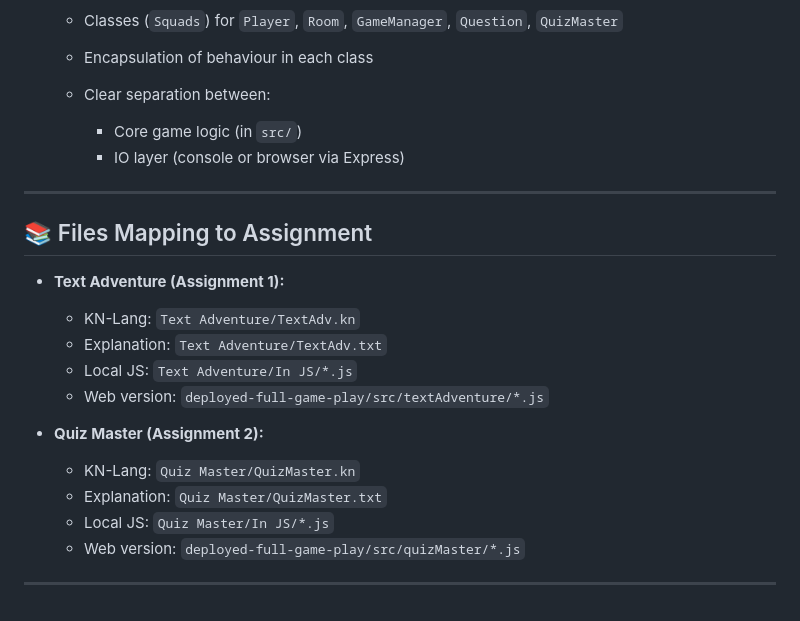
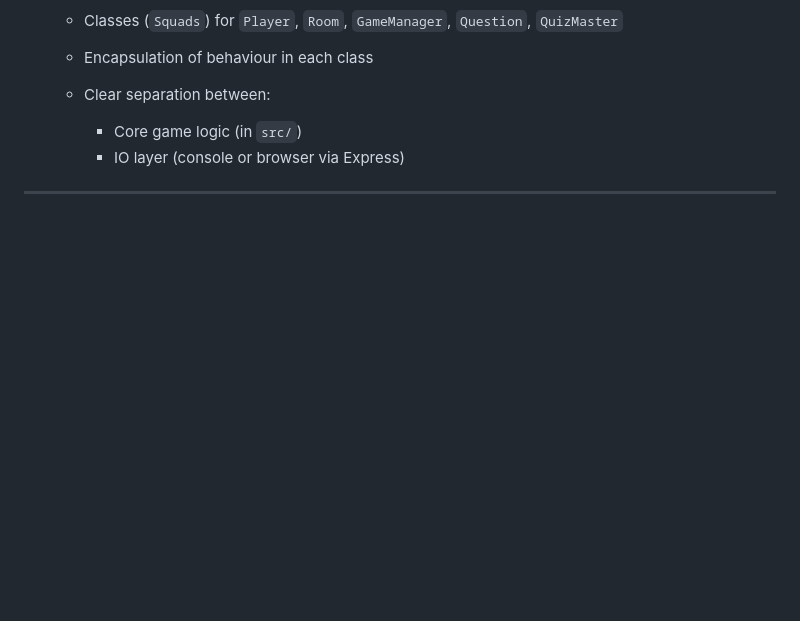
Before and after one commit to mrpawarGit/KN-Lang-Chronicles, a Markdown page: README.md, the part around the change. Rendered like a GitHub page; blank space fills up the shorter version.

```diff
--- a/README.md
+++ b/README.md
@@ -285,21 +285,3 @@ When you finish the game, it returns to the main menu so you can select `2` and
     * IO layer (console or browser via Express)
 
 ---
-
-## 📚 Files Mapping to Assignment
-
-* **Text Adventure (Assignment 1):**
-
-  * KN-Lang: `Text Adventure/TextAdv.kn`
-  * Explanation: `Text Adventure/TextAdv.txt`
-  * Local JS: `Text Adventure/In JS/*.js`
-  * Web version: `deployed-full-game-play/src/textAdventure/*.js`
-
-* **Quiz Master (Assignment 2):**
-
-  * KN-Lang: `Quiz Master/QuizMaster.kn`
-  * Explanation: `Quiz Master/QuizMaster.txt`
-  * Local JS: `Quiz Master/In JS/*.js`
-  * Web version: `deployed-full-game-play/src/quizMaster/*.js`
-
----
```
